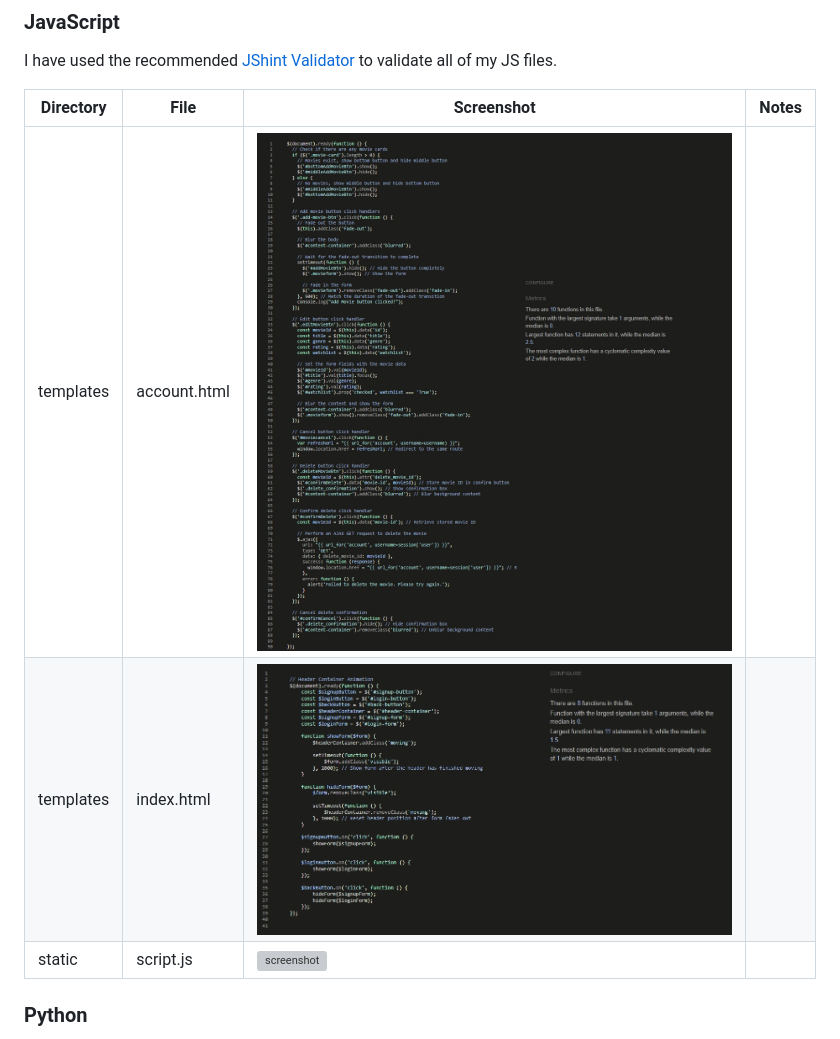
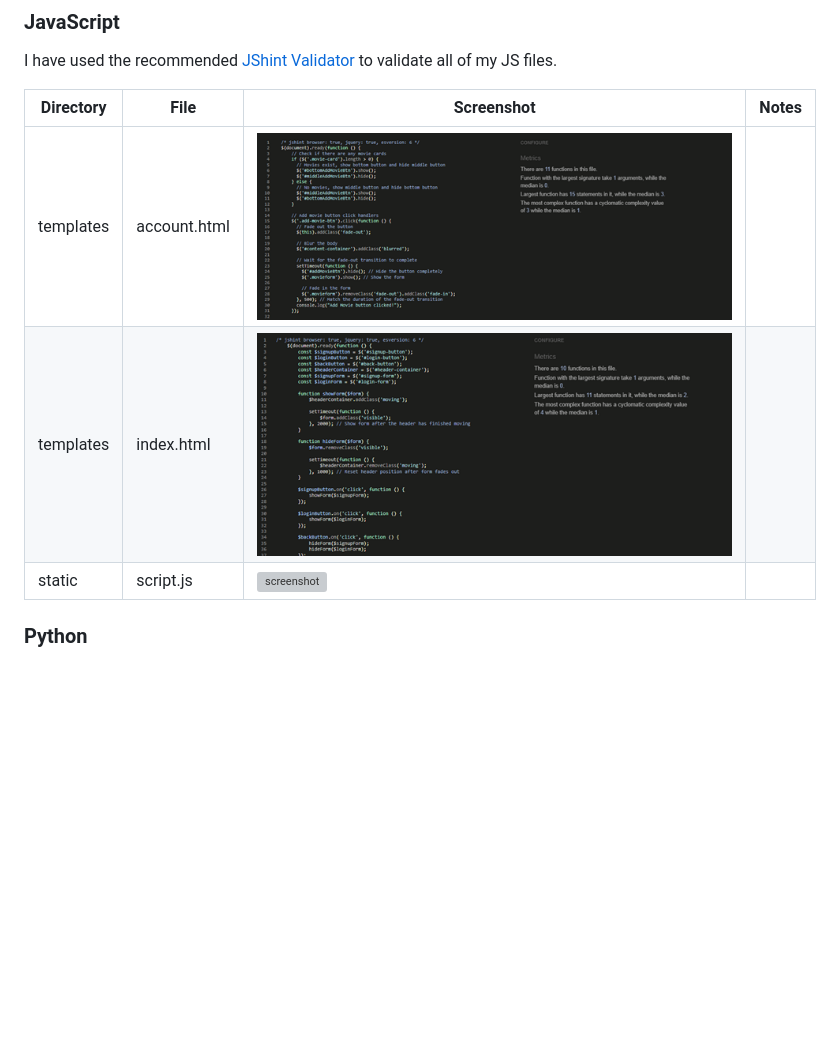
Before and after one commit to patrickaod/CineVault, a Markdown page: TESTING.md, the part around the change. GitHub-like rendering; pictures changed too: documentation/testingScreenshots/accountJsValidationpng.png (added), documentation/testingScreenshots/indexJsValidation.png (added), documentation/testingScreenshots/jsAccountValidation.jpeg (deleted); blank space fills up the shorter version; grey boxes are pictures that could not be loaded.

Commit message:
docs(TESTING): Update index and account js validation

```diff
--- a/TESTING.md
+++ b/TESTING.md
@@ -29,8 +29,8 @@ I have used the recommended [JShint Validator](https://jshint.com) to validate a
 
 | Directory | File | Screenshot | Notes |
 | --- | --- | --- | --- |
-| templates | account.html | ![screenshot](documentation/testingScreenshots/jsAccountValidation.jpeg) | |
-| templates | index.html | ![screenshot](documentation/testingScreenshots/jsIndexValidation.jpeg) | |
+| templates | account.html | ![screenshot](documentation/testingScreenshots/accountJsValidationpng.png) | |
+| templates | index.html | ![screenshot](documentation/testingScreenshots/indexJsValidation.png) | |
 | static | script.js | ![screenshot](documentation/testingScreenshots/jsScriptValidation.jpeg) | |
 
 ### Python
```
